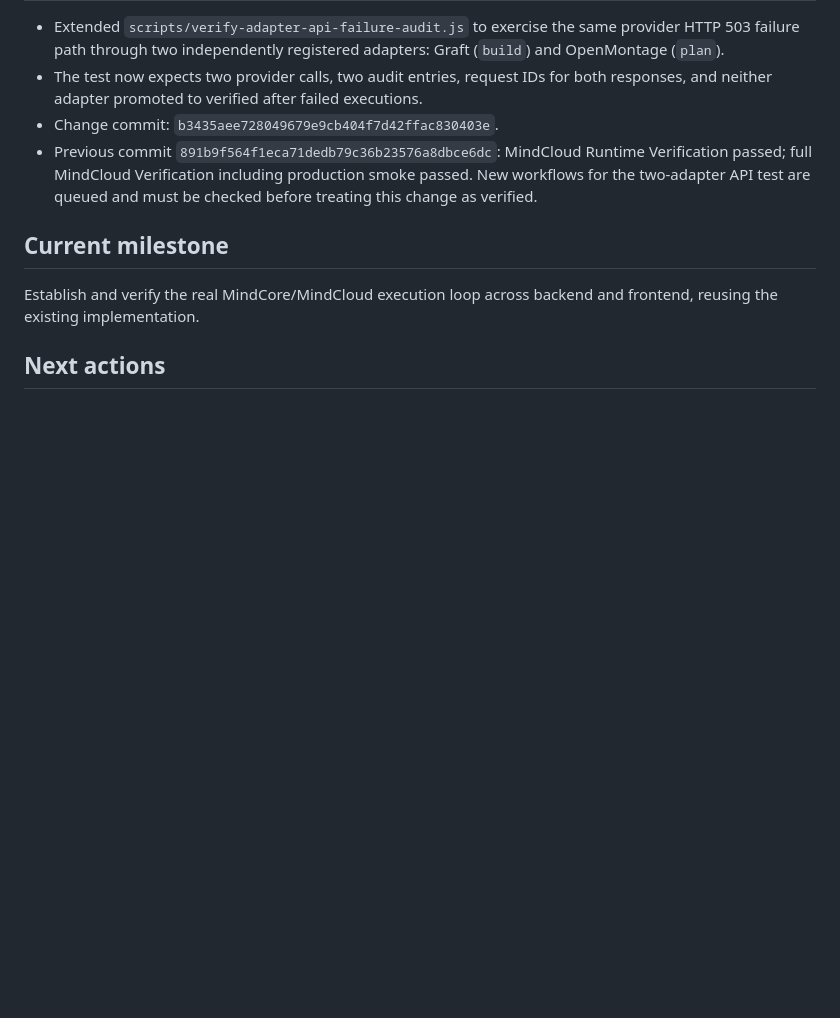
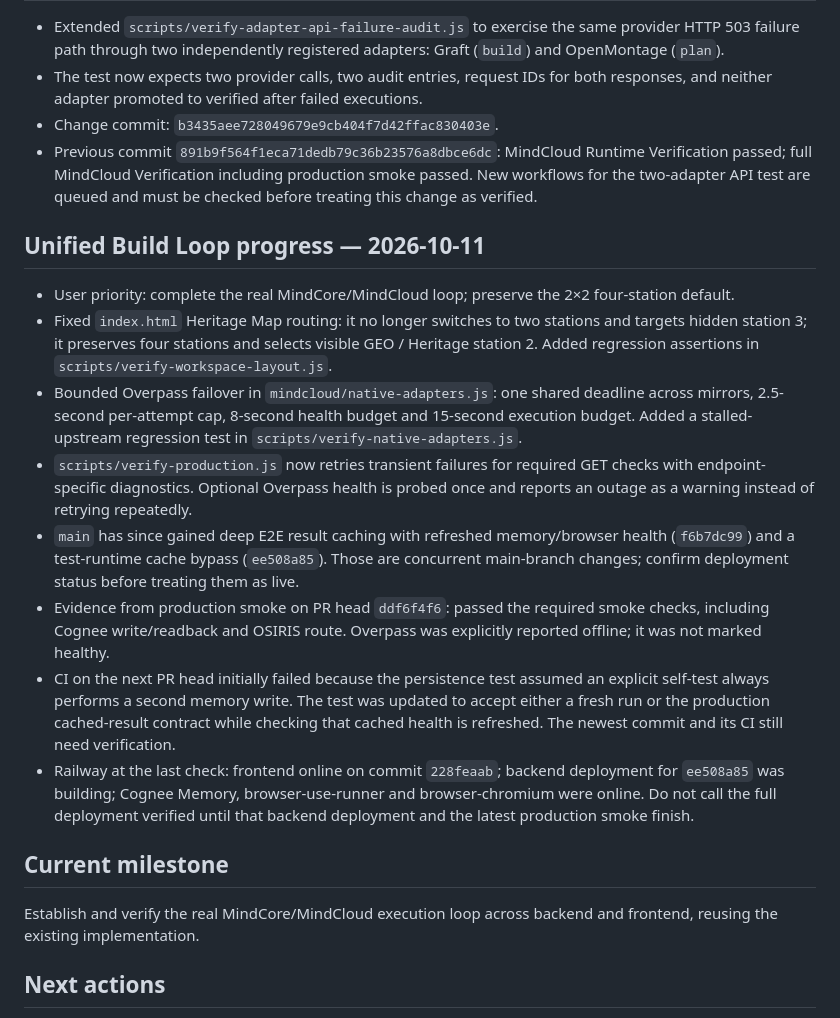
Before and after one commit to selotisk-source/Osiris-mindcloud-ui, a Markdown page: MINDCORE_CURRENT_STATE.md, the part around the change. Rendered like a GitHub page; blank space fills up the shorter version.

Commit message:
Record current build loop fixes and verification state

```diff
--- a/MINDCORE_CURRENT_STATE.md
+++ b/MINDCORE_CURRENT_STATE.md
@@ -31,6 +31,17 @@ Do not silently convert these items into “working” status without fresh evid
 - Change commit: `b3435aee728049679e9cb404f7d42ffac830403e`.
 - Previous commit `891b9f564f1eca71dedb79c36b23576a8dbce6dc`: MindCloud Runtime Verification passed; full MindCloud Verification including production smoke passed. New workflows for the two-adapter API test are queued and must be checked before treating this change as verified.
 
+## Unified Build Loop progress — 2026-10-11
+
+- User priority: complete the real MindCore/MindCloud loop; preserve the 2×2 four-station default.
+- Fixed `index.html` Heritage Map routing: it no longer switches to two stations and targets hidden station 3; it preserves four stations and selects visible GEO / Heritage station 2. Added regression assertions in `scripts/verify-workspace-layout.js`.
+- Bounded Overpass failover in `mindcloud/native-adapters.js`: one shared deadline across mirrors, 2.5-second per-attempt cap, 8-second health budget and 15-second execution budget. Added a stalled-upstream regression test in `scripts/verify-native-adapters.js`.
+- `scripts/verify-production.js` now retries transient failures for required GET checks with endpoint-specific diagnostics. Optional Overpass health is probed once and reports an outage as a warning instead of retrying repeatedly.
+- `main` has since gained deep E2E result caching with refreshed memory/browser health (`f6b7dc99`) and a test-runtime cache bypass (`ee508a85`). Those are concurrent main-branch changes; confirm deployment status before treating them as live.
+- Evidence from production smoke on PR head `ddf6f4f6`: passed the required smoke checks, including Cognee write/readback and OSIRIS route. Overpass was explicitly reported offline; it was not marked healthy.
+- CI on the next PR head initially failed because the persistence test assumed an explicit self-test always performs a second memory write. The test was updated to accept either a fresh run or the production cached-result contract while checking that cached health is refreshed. The newest commit and its CI still need verification.
+- Railway at the last check: frontend online on commit `228feaab`; backend deployment for `ee508a85` was building; Cognee Memory, browser-use-runner and browser-chromium were online. Do not call the full deployment verified until that backend deployment and the latest production smoke finish.
+
 ## Current milestone
 Establish and verify the real MindCore/MindCloud execution loop across backend and frontend, reusing the existing implementation.
 
```
